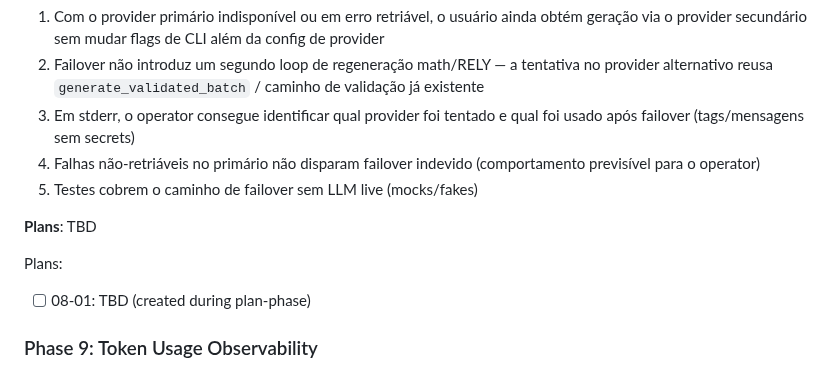
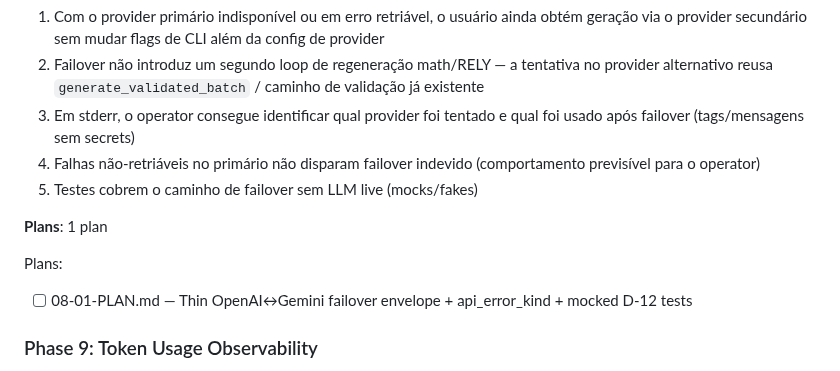
Before and after one commit to VirgilioFuchs/GeradorExercicios, a Markdown page: .planning/ROADMAP.md, the part around the change. GitHub-like rendering.

Commit message:
docs(08): create phase plan

```diff
--- a/.planning/ROADMAP.md
+++ b/.planning/ROADMAP.md
@@ -68,11 +68,11 @@ Plans:
   4. Falhas não-retriáveis no primário não disparam failover indevido (comportamento previsível para o operator)
   5. Testes cobrem o caminho de failover sem LLM live (mocks/fakes)
 
-**Plans**: TBD
+**Plans**: 1 plan
 
 Plans:
 
-- [ ] 08-01: TBD (created during plan-phase)
+- [ ] 08-01-PLAN.md — Thin OpenAI↔Gemini failover envelope + api_error_kind + mocked D-12 tests
 
 ### Phase 9: Token Usage Observability
 
```
Also changed, not shown: 1 other file.
